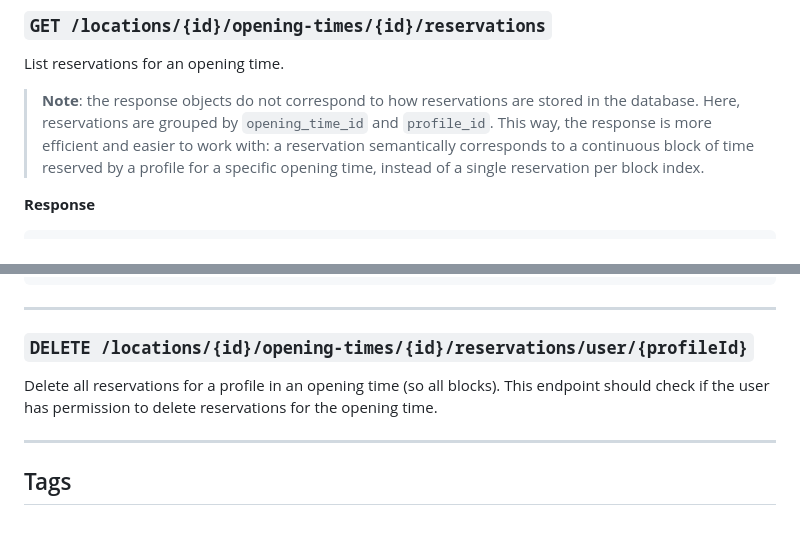
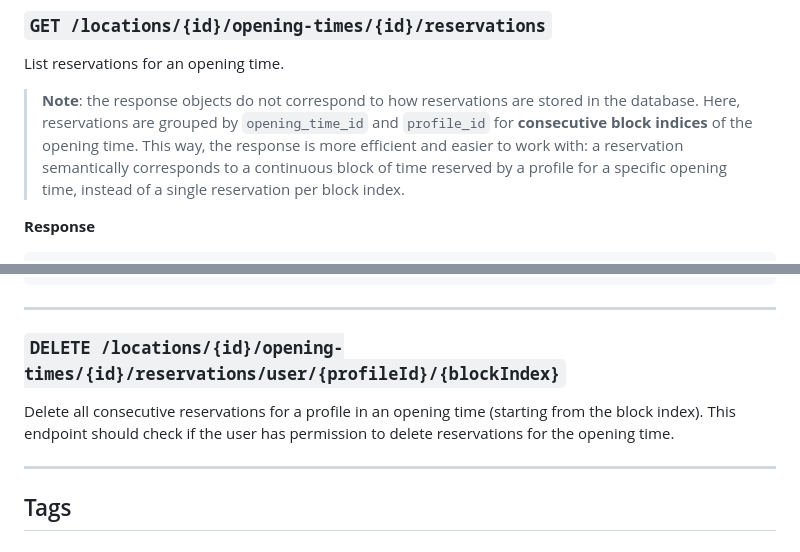
Before and after one commit to Blokmap/backend, a Markdown page: endpoints.md, 2 parts joined by grey strips. Rendered like a GitHub page.

Commit message:
chore: improved description of api spec

```diff
--- a/endpoints.md
+++ b/endpoints.md
@@ -805,7 +805,7 @@ Delete an opening time for a location. Should check if the user has permission t
 
 List reservations for an opening time.
 
-> **Note**: the response objects do not correspond to how reservations are stored in the database. Here, reservations are grouped by `opening_time_id` and `profile_id`. This way, the response is more efficient and easier to work with: a reservation semantically corresponds to a continuous block of time reserved by a profile for a specific opening time, instead of a single reservation per block index.
+> **Note**: the response objects do not correspond to how reservations are stored in the database. Here, reservations are grouped by `opening_time_id` and `profile_id` for **consecutive block indices** of the opening time. This way, the response is more efficient and easier to work with: a reservation semantically corresponds to a continuous block of time reserved by a profile for a specific opening time, instead of a single reservation per block index.
 
 **Response**
 
@@ -888,9 +888,9 @@ Create a reservation for an opening time. This endpoint checks the following:
 
 ---
 
-### `DELETE /locations/{id}/opening-times/{id}/reservations/user/{profileId}`
+### `DELETE /locations/{id}/opening-times/{id}/reservations/user/{profileId}/{blockIndex}`
 
-Delete all reservations for a profile in an opening time (so all blocks). This endpoint should check if the user has permission to delete reservations for the opening time.
+Delete all consecutive reservations for a profile in an opening time (starting from the block index). This endpoint should check if the user has permission to delete reservations for the opening time.
 
 ---
 
```
